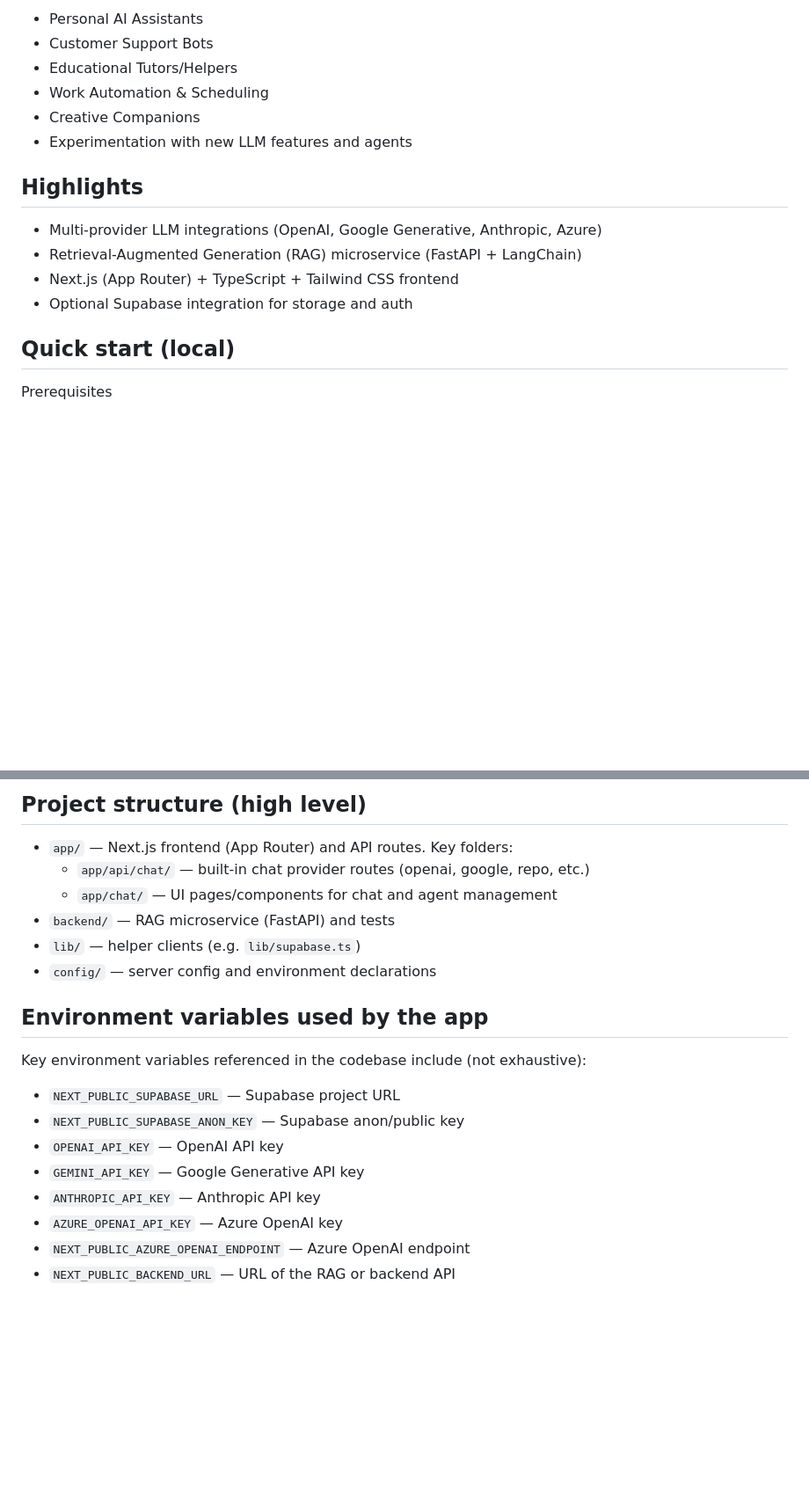
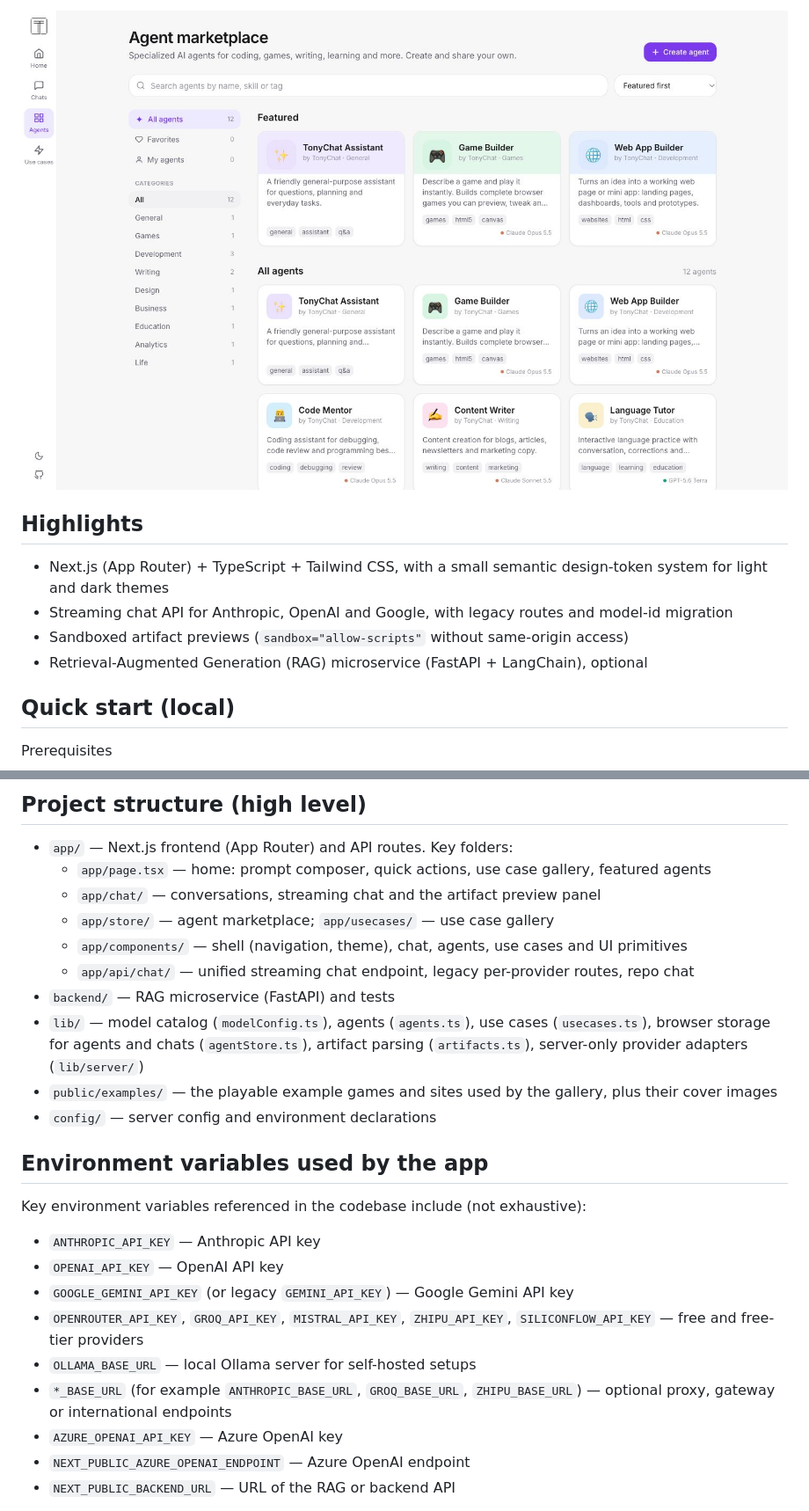
Before and after one commit to Stan370/TonyChat, a Markdown page: README.md, 2 parts joined by grey strips. Shown at 88% size. GitHub-like rendering; pictures changed too: docs/screenshots/marketplace.jpg (added); blank space fills up the shorter version.

```diff
--- a/README.md
+++ b/README.md
@@ -16,18 +23,12 @@
 
-- Personal AI Assistants
-- Customer Support Bots
-- Educational Tutors/Helpers
-- Work Automation & Scheduling
-- Creative Companions
-- Experimentation with new LLM features and agents
-
+![Agent marketplace with categories, featured agents and search](docs/screenshots/marketplace.jpg)
 
 ## Highlights
 
-- Multi-provider LLM integrations (OpenAI, Google Generative, Anthropic, Azure)
-- Retrieval-Augmented Generation (RAG) microservice (FastAPI + LangChain)
-- Next.js (App Router) + TypeScript + Tailwind CSS frontend
-- Optional Supabase integration for storage and auth
+- Next.js (App Router) + TypeScript + Tailwind CSS, with a small semantic design-token system for light and dark themes
+- Streaming chat API for Anthropic, OpenAI and Google, with legacy routes and model-id migration
+- Sandboxed artifact previews (`sandbox="allow-scripts"` without same-origin access)
+- Retrieval-Augmented Generation (RAG) microservice (FastAPI + LangChain), optional
 
 ## Quick start (local)
 
@@ -91,21 +110,26 @@ The frontend expects the RAG endpoint at `NEXT_PUBLIC_BACKEND_URL` (default `htt
 ## Project structure (high level)
 
 - `app/` — Next.js frontend (App Router) and API routes. Key folders:
-  - `app/api/chat/` — built-in chat provider routes (openai, google, repo, etc.)
-  - `app/chat/` — UI pages/components for chat and agent management
+  - `app/page.tsx` — home: prompt composer, quick actions, use case gallery, featured agents
+  - `app/chat/` — conversations, streaming chat and the artifact preview panel
+  - `app/store/` — agent marketplace; `app/usecases/` — use case gallery
+  - `app/components/` — shell (navigation, theme), chat, agents, use cases and UI primitives
+  - `app/api/chat/` — unified streaming chat endpoint, legacy per-provider routes, repo chat
 - `backend/` — RAG microservice (FastAPI) and tests
-- `lib/` — helper clients (e.g. `lib/supabase.ts`)
+- `lib/` — model catalog (`modelConfig.ts`), agents (`agents.ts`), use cases (`usecases.ts`), browser storage for agents and chats (`agentStore.ts`), artifact parsing (`artifacts.ts`), server-only provider adapters (`lib/server/`)
+- `public/examples/` — the playable example games and sites used by the gallery, plus their cover images
 - `config/` — server config and environment declarations
 
 ## Environment variables used by the app
 
 Key environment variables referenced in the codebase include (not exhaustive):
 
-- `NEXT_PUBLIC_SUPABASE_URL` — Supabase project URL
-- `NEXT_PUBLIC_SUPABASE_ANON_KEY` — Supabase anon/public key
+- `ANTHROPIC_API_KEY` — Anthropic API key
 - `OPENAI_API_KEY` — OpenAI API key
-- `GEMINI_API_KEY` — Google Generative API key
-- `ANTHROPIC_API_KEY` — Anthropic API key
+- `GOOGLE_GEMINI_API_KEY` (or legacy `GEMINI_API_KEY`) — Google Gemini API key
+- `OPENROUTER_API_KEY`, `GROQ_API_KEY`, `MISTRAL_API_KEY`, `ZHIPU_API_KEY`, `SILICONFLOW_API_KEY` — free and free-tier providers
+- `OLLAMA_BASE_URL` — local Ollama server for self-hosted setups
+- `*_BASE_URL` (for example `ANTHROPIC_BASE_URL`, `GROQ_BASE_URL`, `ZHIPU_BASE_URL`) — optional proxy, gateway or international endpoints
 - `AZURE_OPENAI_API_KEY` — Azure OpenAI key
 - `NEXT_PUBLIC_AZURE_OPENAI_ENDPOINT` — Azure OpenAI endpoint
 - `NEXT_PUBLIC_BACKEND_URL` — URL of the RAG or backend API
```
Also changed, not shown: other parts of README.md (+47 -22 lines), docs/screenshots/chat-artifact.jpg (added), docs/screenshots/home.jpg (added), docs/screenshots/usecase.jpg (added), 1 other file.
